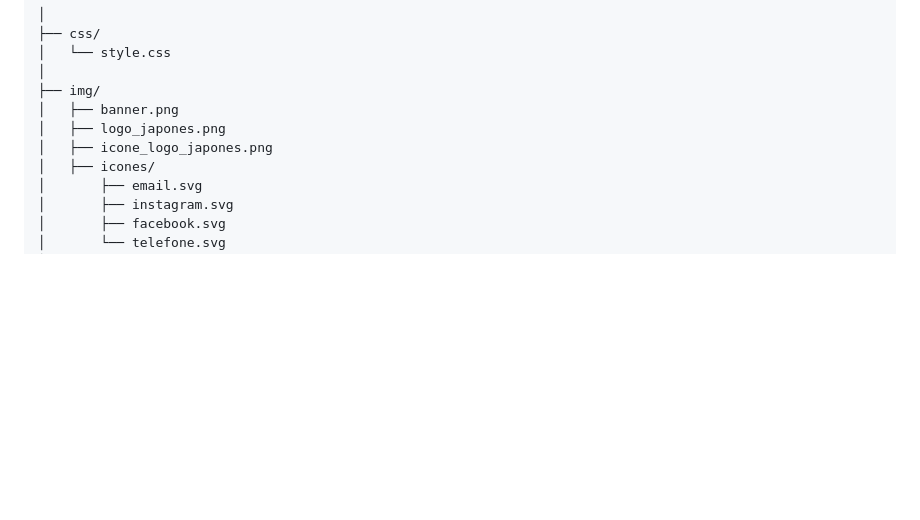
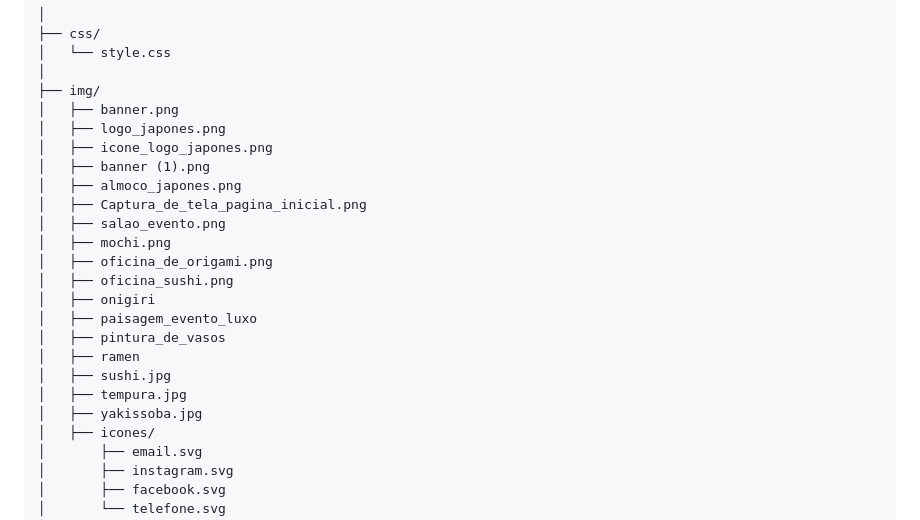
Before and after one commit to LUCAS-IF/SEMANA_CULTURA_JAPONESA, a Markdown page: README.md, the part around the change. Rendered like a GitHub page; blank space fills up the shorter version.

Commit message:
Ajuste da estrutura do projeto no README.md

```diff
--- a/README.md
+++ b/README.md
@@ -77,6 +77,20 @@ SEMANA_CULTURA_JAPONESA/
 │   ├── banner.png
 │   ├── logo_japones.png
 │   ├── icone_logo_japones.png
+│   ├── banner (1).png
+│   ├── almoco_japones.png
+│   ├── Captura_de_tela_pagina_inicial.png
+│   ├── salao_evento.png
+│   ├── mochi.png
+│   ├── oficina_de_origami.png
+│   ├── oficina_sushi.png
+│   ├── onigiri
+│   ├── paisagem_evento_luxo
+│   ├── pintura_de_vasos
+│   ├── ramen
+│   ├── sushi.jpg
+│   ├── tempura.jpg
+│   ├── yakissoba.jpg
 │   ├── icones/
 │       ├── email.svg
 │       ├── instagram.svg
```
